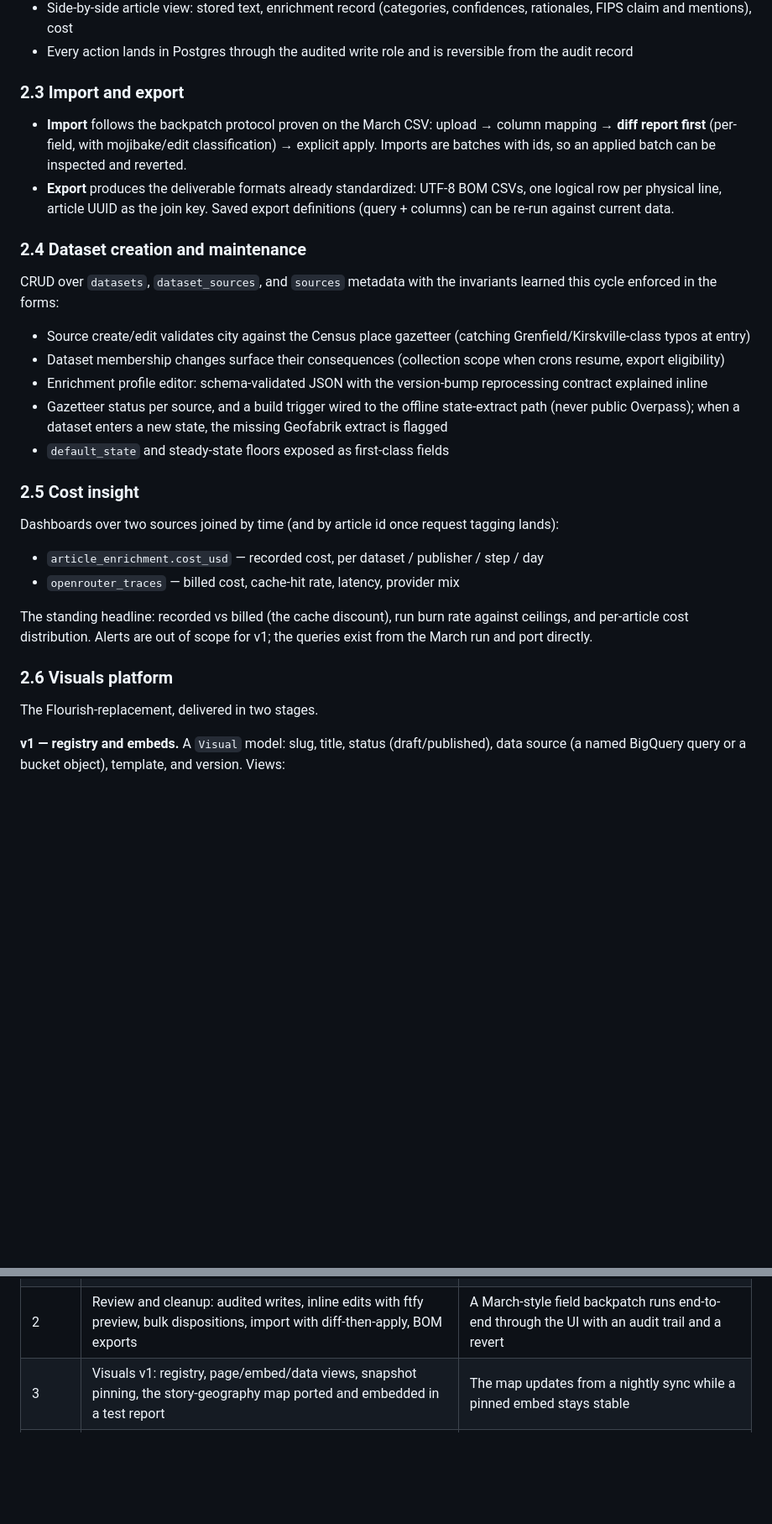
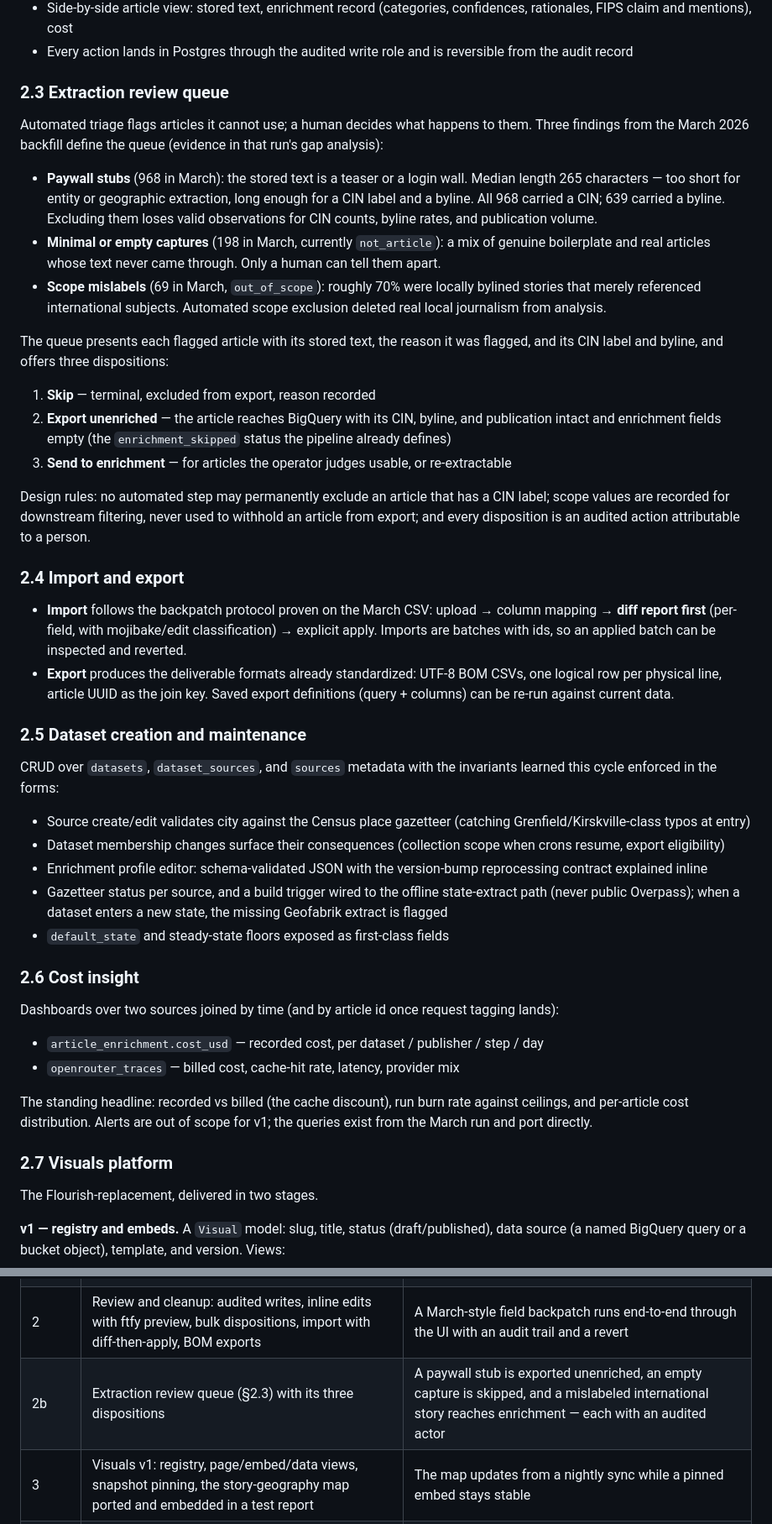
Before and after one commit to LocalNewsImpact/datadesk, a Markdown page: SCOPE.md, 2 parts joined by grey strips. Shown at 84% size. GitHub-like rendering; blank space fills up the shorter version.

Commit message:
Scope: add the extraction review queue
Automated triage flags articles it cannot use; a human decides what
happens to them. The March 2026 backfill established the three cases and
the rules: paywall stubs carry usable CIN labels and bylines despite
unusable text (968 articles, all labeled, median 265 characters);
minimal captures mix boilerplate with real articles whose text never
arrived; and automated scope exclusion removed locally bylined stories
that merely referenced international subjects.

The queue offers three dispositions per article — skip, export
unenriched, or send to enrichment — and establishes that no automated
step may permanently exclude an article carrying a CIN label, and that
scope values are recorded for downstream filtering rather than used to
withhold an article from export.

```diff
--- a/SCOPE.md
+++ b/SCOPE.md
@@ -59,7 +59,40 @@ label confidence.
 - Every action lands in Postgres through the audited write role and is
   reversible from the audit record
 
-### 2.3 Import and export
+### 2.3 Extraction review queue
+
+Automated triage flags articles it cannot use; a human decides what happens
+to them. Three findings from the March 2026 backfill define the queue
+(evidence in that run's gap analysis):
+
+- **Paywall stubs** (968 in March): the stored text is a teaser or a
+  login wall. Median length 265 characters — too short for entity or
+  geographic extraction, long enough for a CIN label and a byline. All 968
+  carried a CIN; 639 carried a byline. Excluding them loses valid
+  observations for CIN counts, byline rates, and publication volume.
+- **Minimal or empty captures** (198 in March, currently `not_article`):
+  a mix of genuine boilerplate and real articles whose text never came
+  through. Only a human can tell them apart.
+- **Scope mislabels** (69 in March, `out_of_scope`): roughly 70% were
+  locally bylined stories that merely referenced international subjects.
+  Automated scope exclusion deleted real local journalism from analysis.
+
+The queue presents each flagged article with its stored text, the reason it
+was flagged, and its CIN label and byline, and offers three dispositions:
+
+1. **Skip** — terminal, excluded from export, reason recorded
+2. **Export unenriched** — the article reaches BigQuery with its CIN,
+   byline, and publication intact and enrichment fields empty (the
+   `enrichment_skipped` status the pipeline already defines)
+3. **Send to enrichment** — for articles the operator judges usable, or
+   re-extractable
+
+Design rules: no automated step may permanently exclude an article that has
+a CIN label; scope values are recorded for downstream filtering, never used
+to withhold an article from export; and every disposition is an audited
+action attributable to a person.
+
+### 2.4 Import and export
 
 - **Import** follows the backpatch protocol proven on the March CSV:
   upload → column mapping → **diff report first** (per-field, with
@@ -70,7 +103,7 @@ label confidence.
   join key. Saved export definitions (query + columns) can be re-run
   against current data.
 
-### 2.4 Dataset creation and maintenance
+### 2.5 Dataset creation and maintenance
 
 CRUD over `datasets`, `dataset_sources`, and `sources` metadata with the
 invariants learned this cycle enforced in the forms:
@@ -86,7 +119,7 @@ invariants learned this cycle enforced in the forms:
   state, the missing Geofabrik extract is flagged
 - `default_state` and steady-state floors exposed as first-class fields
 
-### 2.5 Cost insight
+### 2.6 Cost insight
 
 Dashboards over two sources joined by time (and by article id once request
 tagging lands):
@@ -99,7 +132,7 @@ The standing headline: recorded vs billed (the cache discount), run burn
 rate against ceilings, and per-article cost distribution. Alerts are out of
 scope for v1; the queries exist from the March run and port directly.
 
-### 2.6 Visuals platform
+### 2.7 Visuals platform
 
 The Flourish-replacement, delivered in two stages.
 
@@ -154,6 +187,7 @@ designed around them.
 | 0 | Repo scaffold, auth (Google, domain-restricted, roles), deploy pipeline, read-only connections to crawler DB and BigQuery | A viewer signs in with Google and sees live row counts per dataset |
 | 1 | Data explorer (articles + enrichment grids, filters, article detail view) and the cost dashboard | The March repair-queue investigation is reproducible entirely in the UI, no SQL session |
 | 2 | Review and cleanup: audited writes, inline edits with ftfy preview, bulk dispositions, import with diff-then-apply, BOM exports | A March-style field backpatch runs end-to-end through the UI with an audit trail and a revert |
+| 2b | Extraction review queue (§2.3) with its three dispositions | A paywall stub is exported unenriched, an empty capture is skipped, and a mislabeled international story reaches enrichment — each with an audited actor |
 | 3 | Visuals v1: registry, page/embed/data views, snapshot pinning, the story-geography map ported and embedded in a test report | The map updates from a nightly sync while a pinned embed stays stable |
 | 4 | Dataset management: dataset/source CRUD with validations, profile editor, gazetteer status and build trigger | A new source is added with a typo'd city and the form catches it; a gazetteer build runs from the UI |
 | 5 | Visuals v2: form-driven builder over Observable Plot + the map runtime | An editor creates and publishes a bar chart from a saved query without writing code |
```
